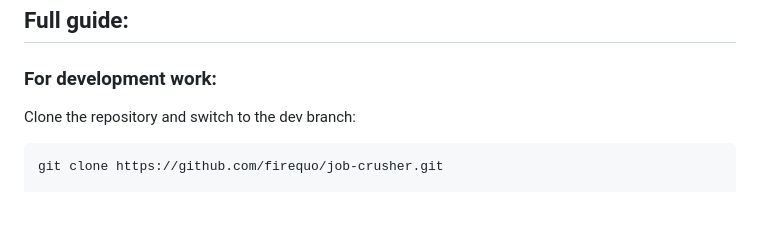
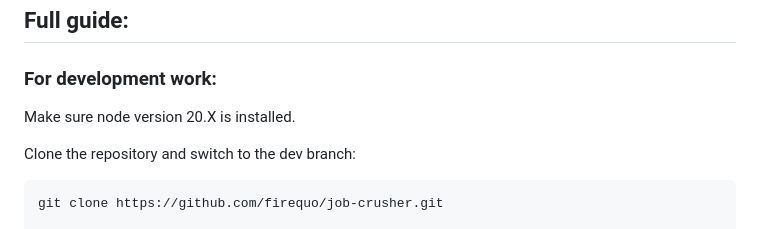
Before and after one commit to firequo/job-crusher, a Markdown page: README.md, the part around the change. Rendered like a GitHub page; blank space fills up the shorter version.

```diff
--- a/README.md
+++ b/README.md
@@ -45,6 +45,8 @@ Access the server at localhost:3000
 ## Full guide:
 
 ### For development work:
+
+Make sure node version 20.X is installed.
 
 Clone the repository and switch to the dev branch:
 
```
